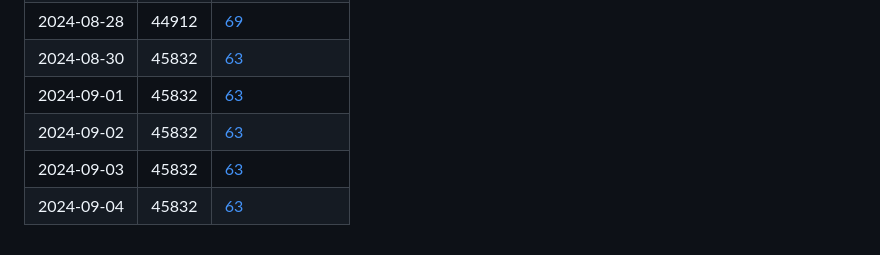
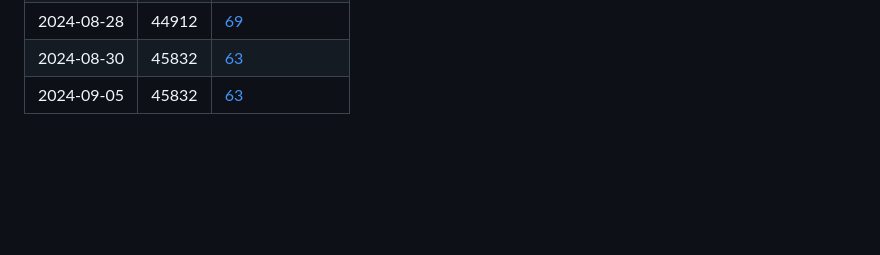
Before and after one commit to JasmineElm/dsv, a Markdown page: README.md, the part around the change. Rendered like a GitHub page; blank space fills up the shorter version.

Commit message:
Auto commit: 2024-09-05

```diff
--- a/README.md
+++ b/README.md
@@ -86,7 +86,4 @@ _Anticipated word count: 50,000_
 | 2024-08-27 | 43049 | [74](TODOS.md)  |
 | 2024-08-28 | 44912 | [69](TODOS.md)  |
 | 2024-08-30 | 45832 | [63](TODOS.md)  |
-| 2024-09-01 | 45832 | [63](TODOS.md)  |
-| 2024-09-02 | 45832 | [63](TODOS.md)  |
-| 2024-09-03 | 45832 | [63](TODOS.md)  |
-| 2024-09-04 | 45832 | [63](TODOS.md)  |
+| 2024-09-05 | 45832 | [63](TODOS.md)  |
```
